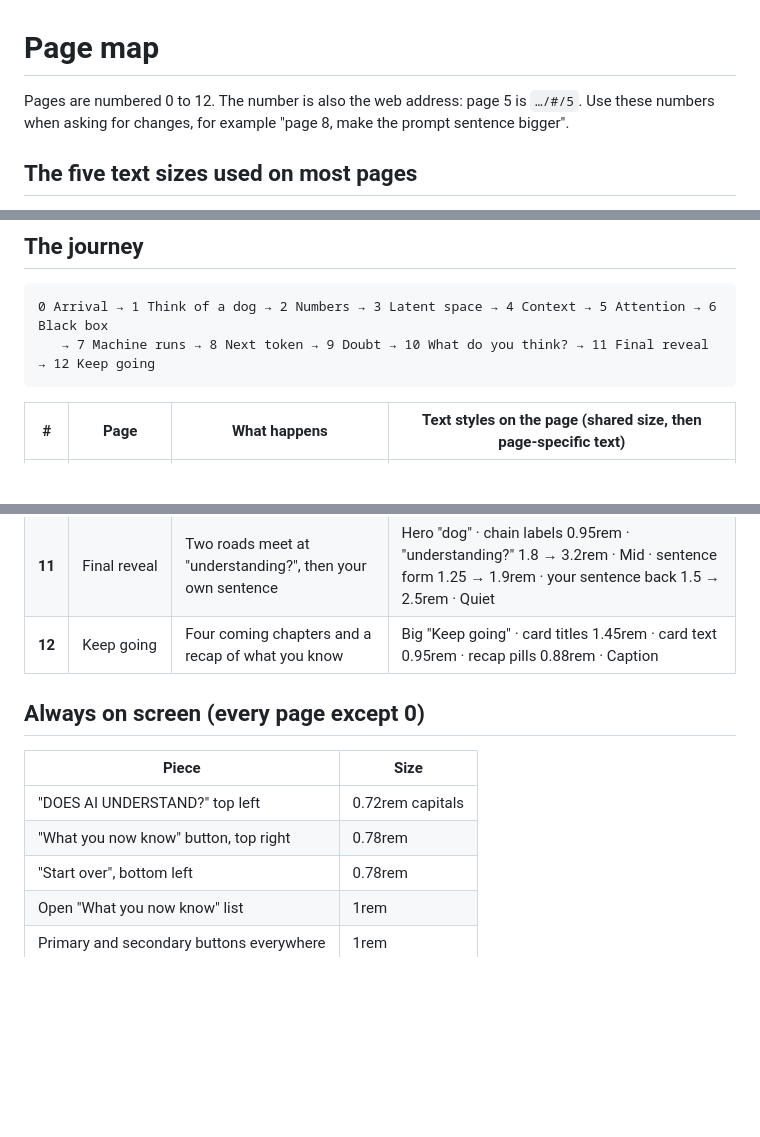
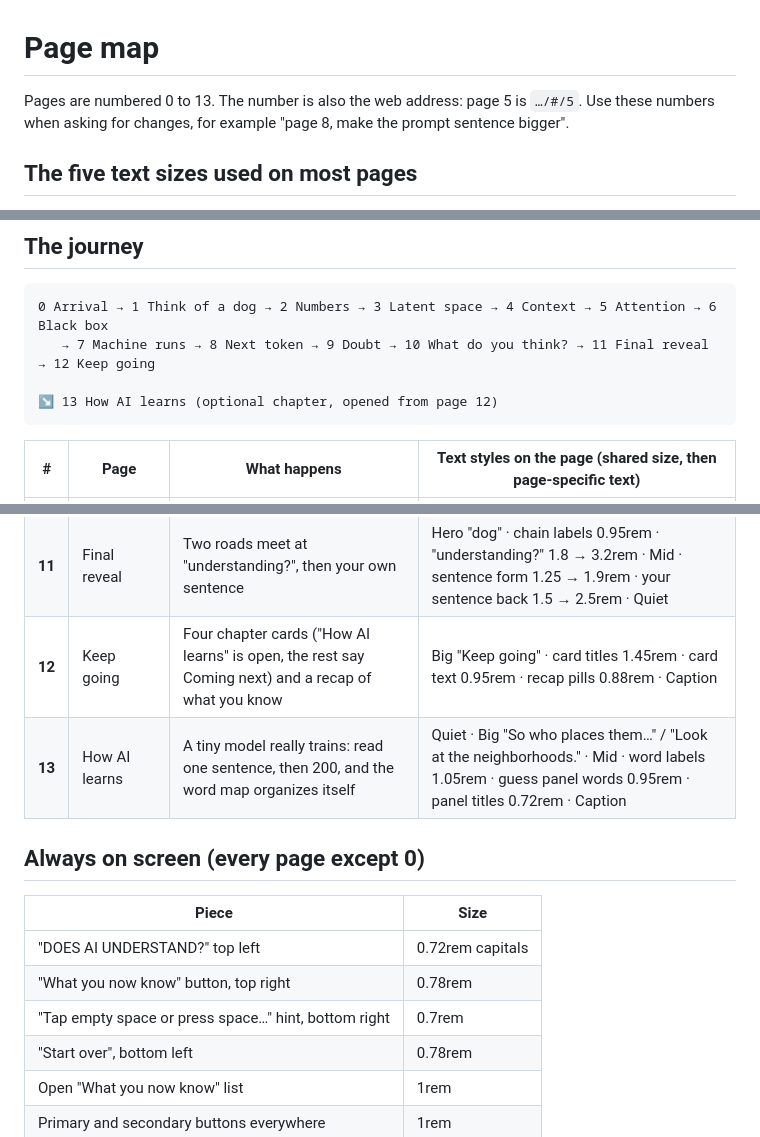
Before and after one commit to matthewschmidt1-lgtm/ai-understanding, a Markdown page: docs/PAGE_MAP.md, 3 parts joined by grey strips. GitHub-like rendering; blank space fills up the shorter version.

Commit message:
Update page map for page 13
Co-Authored-By: Claude Sonnet 5.5 <noreply@anthropic.com>

````diff
--- a/docs/PAGE_MAP.md
+++ b/docs/PAGE_MAP.md
@@ -1,6 +1,6 @@
 # Page map
 
-Pages are numbered 0 to 12. The number is also the web address: page 5 is `…/#/5`. Use these numbers when asking for changes, for example "page 8, make the prompt sentence bigger".
+Pages are numbered 0 to 13. The number is also the web address: page 5 is `…/#/5`. Use these numbers when asking for changes, for example "page 8, make the prompt sentence bigger".
 
 ## The five text sizes used on most pages
 
@@ -19,6 +19,7 @@ These are the shared sizes. Changing one changes it on every page that uses it.
 ```
 0 Arrival → 1 Think of a dog → 2 Numbers → 3 Latent space → 4 Context → 5 Attention → 6 Black box
    → 7 Machine runs → 8 Next token → 9 Doubt → 10 What do you think? → 11 Final reveal → 12 Keep going
+                                                                                          ↘ 13 How AI learns (optional chapter, opened from page 12)
 ```
 
 | # | Page | What happens | Text styles on the page (shared size, then page-specific text) |
@@ -35,7 +36,8 @@ These are the shared sizes. Changing one changes it on every page that uses it.
 | **9** | Doubt (dark page) | "Wait.", then the human and LLM lists of "dog" | Hero "Wait." · Mid · Big "They aren't the same." · Quiet · "DOG" 2.2rem · list items 1.12rem · column titles 0.72rem |
 | **10** | What do you think? | Yes / No / Not sure, then "Reasonable." | Hero question · answer words 1.8rem · answer notes 0.88rem · Big "Reasonable." · Quiet · Mid |
 | **11** | Final reveal | Two roads meet at "understanding?", then your own sentence | Hero "dog" · chain labels 0.95rem · "understanding?" 1.8 → 3.2rem · Mid · sentence form 1.25 → 1.9rem · your sentence back 1.5 → 2.5rem · Quiet |
-| **12** | Keep going | Four coming chapters and a recap of what you know | Big "Keep going" · card titles 1.45rem · card text 0.95rem · recap pills 0.88rem · Caption |
+| **12** | Keep going | Four chapter cards ("How AI learns" is open, the rest say Coming next) and a recap of what you know | Big "Keep going" · card titles 1.45rem · card text 0.95rem · recap pills 0.88rem · Caption |
+| **13** | How AI learns | A tiny model really trains: read one sentence, then 200, and the word map organizes itself | Quiet · Big "So who places them…" / "Look at the neighborhoods." · Mid · word labels 1.05rem · guess panel words 0.95rem · panel titles 0.72rem · Caption |
 
 ## Always on screen (every page except 0)
 
@@ -43,6 +45,7 @@ These are the shared sizes. Changing one changes it on every page that uses it.
 |---|---|
 | "DOES AI UNDERSTAND?" top left | 0.72rem capitals |
 | "What you now know" button, top right | 0.78rem |
+| "Tap empty space or press space…" hint, bottom right | 0.7rem |
 | "Start over", bottom left | 0.78rem |
 | Open "What you now know" list | 1rem |
 | Primary and secondary buttons everywhere | 1rem |
````
